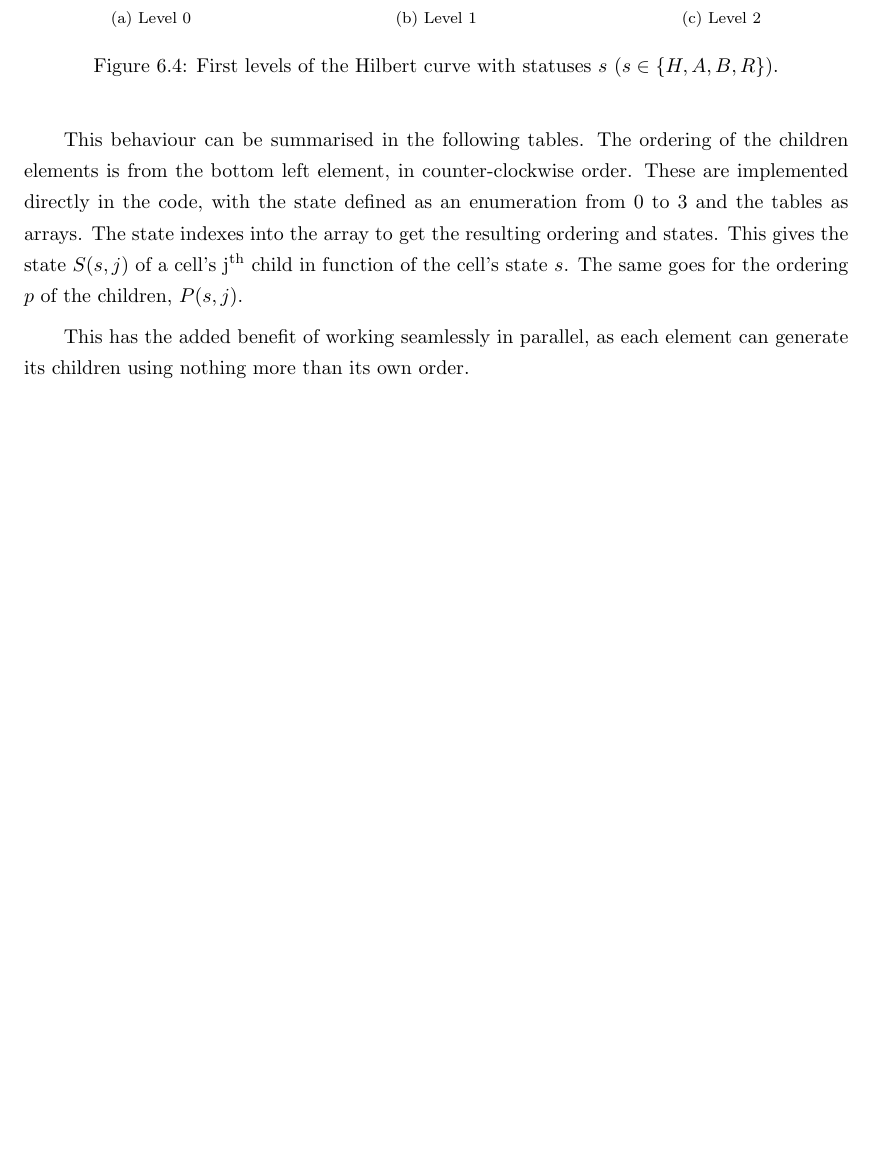
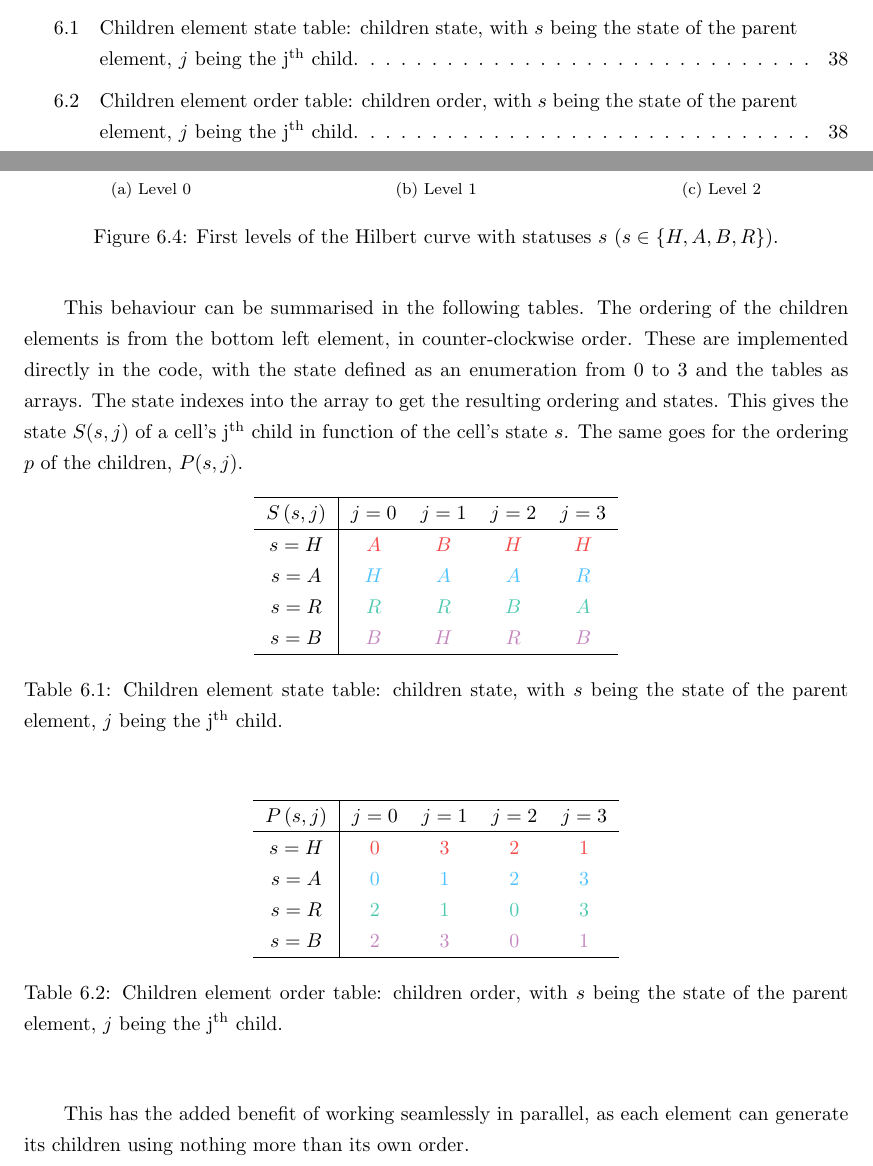
Before and after one commit to guillaumetousignant/NDG_cuda, a LaTeX thesis (thesis/thesis.tex, which reads thesis/Chapter_load_balancing/load_balancing.tex): part of page 55 of 58 before the commit and two parts of pages 9 and 55 of 59 after it, the two joined at a grey line, cut at the place of the change, the shorter picture padded with empty space. Compiled offline with pdfLaTeX.

Commit message:
tables, figures! with colours!

```diff
--- a/thesis/Chapter_load_balancing/load_balancing.tex
+++ b/thesis/Chapter_load_balancing/load_balancing.tex
@@ -122,7 +122,41 @@ indexes into the array to get the resulting ordering and states. This gives the
 cell's j\textsuperscript{th} child in function of the cell's state $s$. The same goes for the
 ordering $p$ of the children, $P(s, j)$.
 
-% Insert tables
+\begin{table}[H]
+	\begin{center}
+		\begin{tabular}{ c | c c c c}
+			\hline
+			$S\left ( s, j \right )$ & $j = 0$ & $j = 1$ & $j = 2$ & $j = 3$  \\
+			\hline
+			$s = H$ & \textcolor{vs_red}{$A$} & \textcolor{vs_red}{$B$} & \textcolor{vs_red}{$H$} & \textcolor{vs_red}{$H$} \\
+			$s = A$ & \textcolor{vs_blue}{$H$} & \textcolor{vs_blue}{$A$} & \textcolor{vs_blue}{$A$} & \textcolor{vs_blue}{$R$} \\
+			$s = R$ & \textcolor{vs_teal}{$R$} & \textcolor{vs_teal}{$R$} & \textcolor{vs_teal}{$B$} & \textcolor{vs_teal}{$A$} \\
+			$s = B$ & \textcolor{vs_plum}{$B$} & \textcolor{vs_plum}{$H$} & \textcolor{vs_plum}{$R$} & \textcolor{vs_plum}{$B$} \\
+			\hline
+		\end{tabular}
+
+		\caption{Children element state table: children state, with $s$ being the state of the parent element, $j$ being the j\textsuperscript{th} child.}
+		\label{table:children_state}
+	\end{center}
+\end{table}
+
+\begin{table}[H]
+	\begin{center}
+		\begin{tabular}{ c | c c c c}
+			\hline
+			$P\left ( s, j \right )$ & $j = 0$ & $j = 1$ & $j = 2$ & $j = 3$  \\
+			\hline
+			$s = H$ & \textcolor{vs_red}{$0$} & \textcolor{vs_red}{$3$} & \textcolor{vs_red}{$2$} & \textcolor{vs_red}{$1$} \\
+			$s = A$ & \textcolor{vs_blue}{$0$} & \textcolor{vs_blue}{$1$} & \textcolor{vs_blue}{$2$} & \textcolor{vs_blue}{$3$} \\
+			$s = R$ & \textcolor{vs_teal}{$2$} & \textcolor{vs_teal}{$1$} & \textcolor{vs_teal}{$0$} & \textcolor{vs_teal}{$3$} \\
+			$s = B$ & \textcolor{vs_plum}{$2$} & \textcolor{vs_plum}{$3$} & \textcolor{vs_plum}{$0$} & \textcolor{vs_plum}{$1$} \\
+			\hline
+		\end{tabular}
+
+		\caption{Children element order table: children order, with $s$ being the state of the parent element, $j$ being the j\textsuperscript{th} child.}
+		\label{table:children_ordering}
+	\end{center}
+\end{table}
 
 This has the added benefit of working seamlessly in parallel, as each element can generate its
 children using nothing more than its own order.
--- a/thesis/thesis.tex
+++ b/thesis/thesis.tex
@@ -64,6 +64,7 @@
 \glsdisablehyper	% disable hyper of the symbol in text
 
 \include{glossary_entries.tex} % define all your symbols in a separated file.
+\include{colours.tex} % define all your colours in a separated file.
 
 % preamble
 \begin{document}
```
Also changed, not shown: thesis/Chapter_load_balancing/code/plots.py (+4 -4 lines), thesis/colours.tex (added, +19 -0 lines), thesis/Chapter_load_balancing/media/hilbert_curve_K2.svg, thesis/Chapter_load_balancing/media/hilbert_curve_K4.svg, thesis/Chapter_load_balancing/media/hilbert_curve_K8.svg, thesis/Chapter_load_balancing/media/hilbert_level_0.svg, thesis/Chapter_load_balancing/media/hilbert_level_1.svg, thesis/Chapter_load_balancing/media/hilbert_level_2.svg, thesis/Chapter_load_balancing/media/hilbert_split_A.svg, thesis/Chapter_load_balancing/media/hilbert_split_B.svg, thesis/Chapter_load_balancing/media/hilbert_split_H.svg, thesis/Chapter_load_balancing/media/hilbert_split_R.svg.
